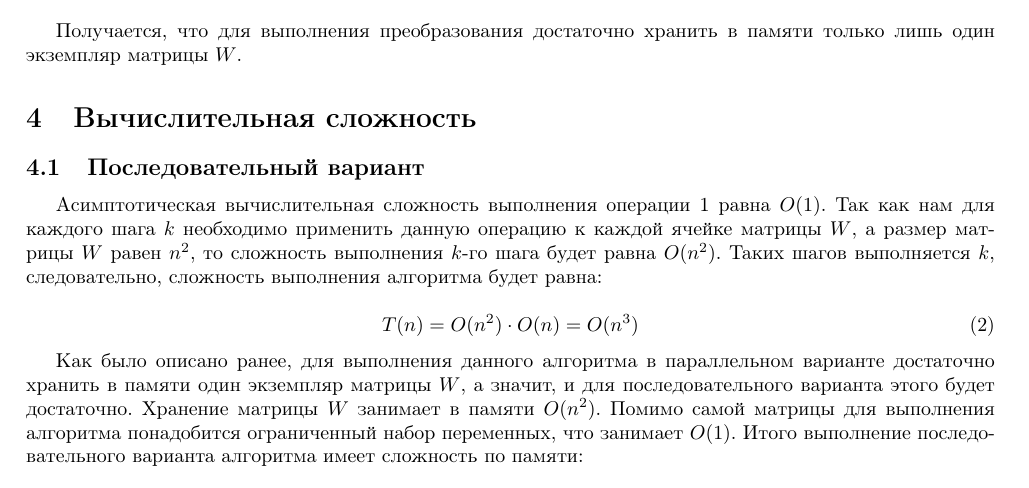
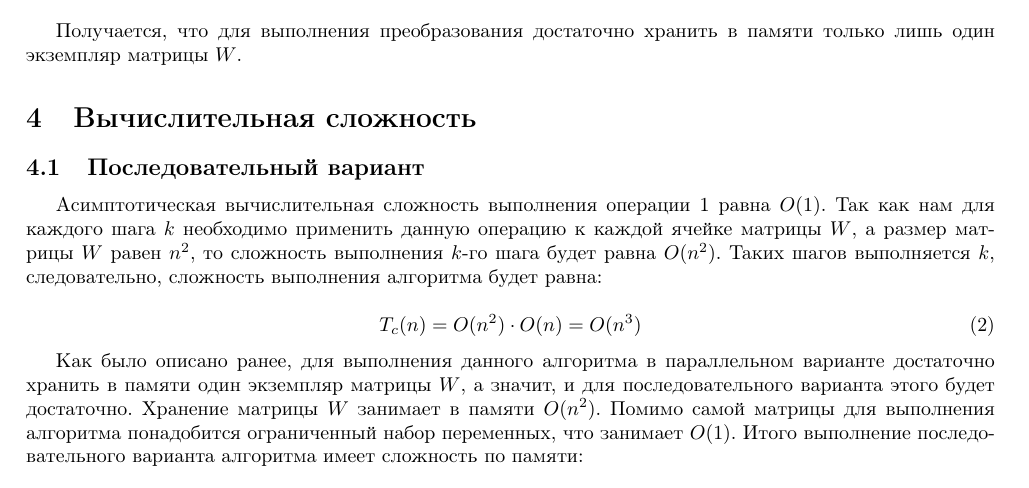
Before and after one commit to akropon/MinGraphWaysByParallelFloyd, a LaTeX paper (report/report.tex): part of page 3 of 6, cut so that both start at the same text. Compiled offline with pdfLaTeX.

Commit message:
little fixes in report. Add presentation.

```diff
--- a/report/report.tex
+++ b/report/report.tex
@@ -170,7 +170,7 @@ top=20mm,bottom=20mm,bindingoffset=0cm]{geometry}
 	Асимптотическая вычислительная сложность выполнения операции \ref{updateElement} равна $O(1)$. Так как нам для каждого шага $k$ необходимо применить данную операцию к каждой ячейке матрицы $W$, а размер матрицы $W$ равен $n^2$, то сложность выполнения $k$-го шага будет равна $O(n^2)$. Таких шагов выполняется $k$, следовательно, сложность выполнения алгоритма будет равна:
 
 	\begin{equation} \label{consistentEquationDifficulty}
-		T(n) = O(n^2)  \cdot  O(n) = O(n^3)
+		T_c(n) = O(n^2)  \cdot  O(n) = O(n^3)
 	\end{equation}
 
 	Как было описано ранее, для выполнения данного алгоритма в параллельном варианте достаточно хранить в памяти один экземпляр матрицы $W$, а значит, и для
```
Also changed, not shown: report/report.tex (2 more changed lines), 2 other files.
